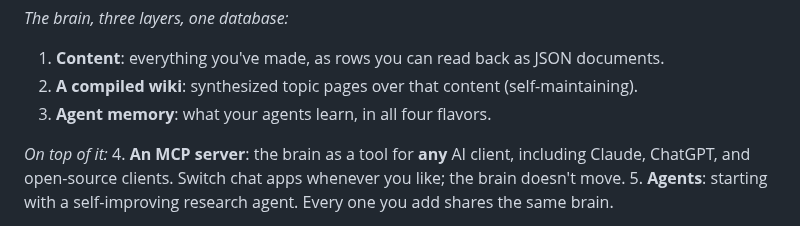
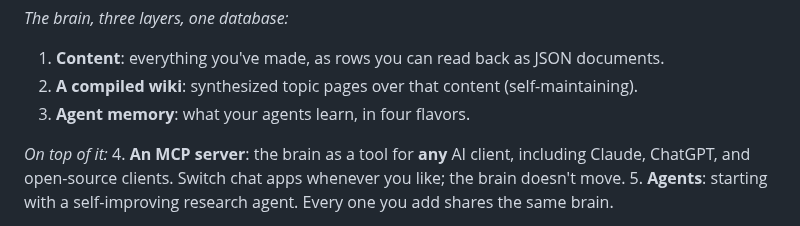
Before and after one commit to LindaHaviv/second-brain, a Markdown page: docs/BLOG.md, the part around the change. GitHub-like rendering.

Commit message:
One more 'all four flavors' -> 'four flavors' (same taxonomy softening)
Co-Authored-By: Claude Fable 5 <noreply@anthropic.com>

```diff
--- a/docs/BLOG.md
+++ b/docs/BLOG.md
@@ -78,7 +78,7 @@ same code to Oracle Cloud when you want it always-on.
 *The brain, three layers, one database:*
 1. **Content**: everything you've made, as rows you can read back as JSON documents.
 2. **A compiled wiki**: synthesized topic pages over that content (self-maintaining).
-3. **Agent memory**: what your agents learn, in all four flavors.
+3. **Agent memory**: what your agents learn, in four flavors.
 
 *On top of it:*
 4. **An MCP server**: the brain as a tool for **any** AI client, including Claude, ChatGPT, and
```
